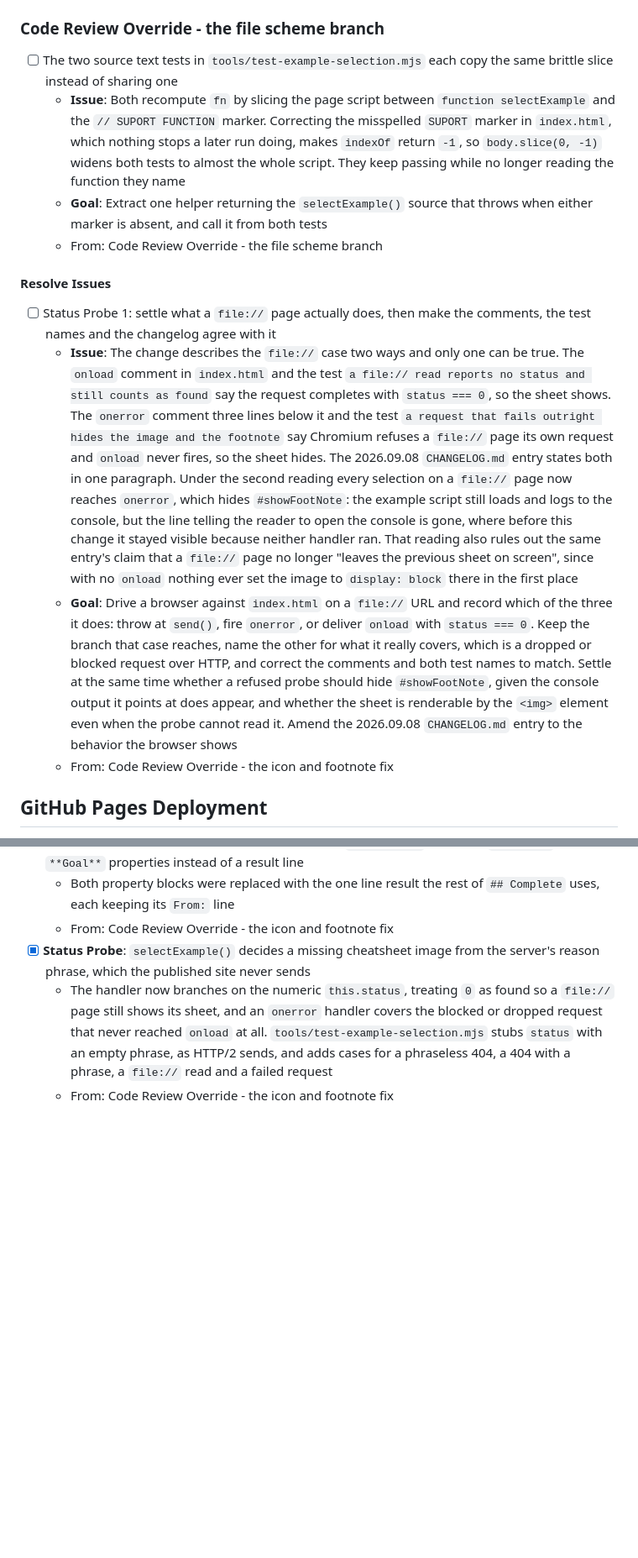
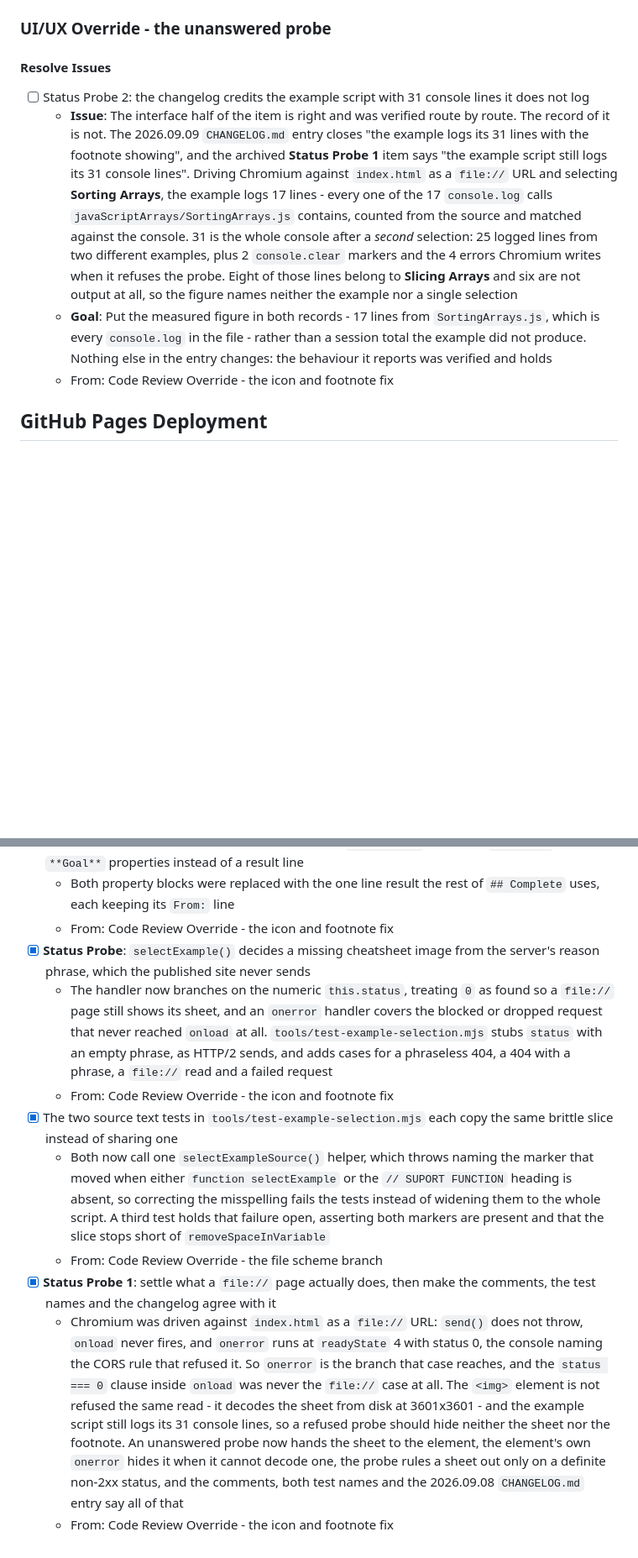
Before and after one commit to isocialPractice/cheatsheets, a Markdown page: TODO.md, 2 parts joined by grey strips. Shown at 84% size. Rendered like a GitHub page; blank space fills up the shorter version.

Commit message:
todo: queue the miscounted console lines as a ui/ux override, with the run's archived items

```diff
--- a/TODO.md
+++ b/TODO.md
@@ -25,18 +25,13 @@ keys its entries by date, written `YYYY.MM.DD`.
   - One token set, expressed in the same 8px step the site already uses, so a generated sheet and the page around it agree
   - From: Cheatsheet Composition Language `->` Extracting the Language from the Images
 
-### Code Review Override - the file scheme branch
-
-- [ ] The two source text tests in `tools/test-example-selection.mjs` each copy the same brittle slice instead of sharing one
-  - **Issue**: Both recompute `fn` by slicing the page script between `function selectExample` and the `// SUPORT FUNCTION` marker. Correcting the misspelled `SUPORT` marker in `index.html`, which nothing stops a later run doing, makes `indexOf` return `-1`, so `body.slice(0, -1)` widens both tests to almost the whole script. They keep passing while no longer reading the function they name
-  - **Goal**: Extract one helper returning the `selectExample()` source that throws when either marker is absent, and call it from both tests
-  - From: Code Review Override - the file scheme branch
+### UI/UX Override - the unanswered probe
 
 #### Resolve Issues
 
-- [ ] Status Probe 1: settle what a `file://` page actually does, then make the comments, the test names and the changelog agree with it
-  - **Issue**: The change describes the `file://` case two ways and only one can be true. The `onload` comment in `index.html` and the test `a file:// read reports no status and still counts as found` say the request completes with `status === 0`, so the sheet shows. The `onerror` comment three lines below it and the test `a request that fails outright hides the image and the footnote` say Chromium refuses a `file://` page its own request and `onload` never fires, so the sheet hides. The 2026.09.08 `CHANGELOG.md` entry states both in one paragraph. Under the second reading every selection on a `file://` page now reaches `onerror`, which hides `#showFootNote`: the example script still loads and logs to the console, but the line telling the reader to open the console is gone, where before this change it stayed visible because neither handler ran. That reading also rules out the same entry's claim that a `file://` page no longer "leaves the previous sheet on screen", since with no `onload` nothing ever set the image to `display: block` there in the first place
-  - **Goal**: Drive a browser against `index.html` on a `file://` URL and record which of the three it does: throw at `send()`, fire `onerror`, or deliver `onload` with `status === 0`. Keep the branch that case reaches, name the other for what it really covers, which is a dropped or blocked request over HTTP, and correct the comments and both test names to match. Settle at the same time whether a refused probe should hide `#showFootNote`, given the console output it points at does appear, and whether the sheet is renderable by the `<img>` element even when the probe cannot read it. Amend the 2026.09.08 `CHANGELOG.md` entry to the behavior the browser shows
+- [ ] Status Probe 2: the changelog credits the example script with 31 console lines it does not log
+  - **Issue**: The interface half of the item is right and was verified route by route. The record of it is not. The 2026.09.09 `CHANGELOG.md` entry closes "the example logs its 31 lines with the footnote showing", and the archived **Status Probe 1** item says "the example script still logs its 31 console lines". Driving Chromium against `index.html` as a `file://` URL and selecting **Sorting Arrays**, the example logs 17 lines - every one of the 17 `console.log` calls `javaScriptArrays/SortingArrays.js` contains, counted from the source and matched against the console. 31 is the whole console after a *second* selection: 25 logged lines from two different examples, plus 2 `console.clear` markers and the 4 errors Chromium writes when it refuses the probe. Eight of those lines belong to **Slicing Arrays** and six are not output at all, so the figure names neither the example nor a single selection
+  - **Goal**: Put the measured figure in both records - 17 lines from `SortingArrays.js`, which is every `console.log` in the file - rather than a session total the example did not produce. Nothing else in the entry changes: the behaviour it reports was verified and holds
   - From: Code Review Override - the icon and footnote fix
 
 ## GitHub Pages Deployment
@@ -751,3 +750,9 @@ generate ideas about generating ideas.
 - [x] **Status Probe**: `selectExample()` decides a missing cheatsheet image from the server's reason phrase, which the published site never sends
   - The handler now branches on the numeric `this.status`, treating `0` as found so a `file://` page still shows its sheet, and an `onerror` handler covers the blocked or dropped request that never reached `onload` at all. `tools/test-example-selection.mjs` stubs `status` with an empty phrase, as HTTP/2 sends, and adds cases for a phraseless 404, a 404 with a phrase, a `file://` read and a failed request
   - From: Code Review Override - the icon and footnote fix
+- [x] The two source text tests in `tools/test-example-selection.mjs` each copy the same brittle slice instead of sharing one
+  - Both now call one `selectExampleSource()` helper, which throws naming the marker that moved when either `function selectExample` or the `// SUPORT FUNCTION` heading is absent, so correcting the misspelling fails the tests instead of widening them to the whole script. A third test holds that failure open, asserting both markers are present and that the slice stops short of `removeSpaceInVariable`
+  - From: Code Review Override - the file scheme branch
+- [x] **Status Probe 1**: settle what a `file://` page actually does, then make the comments, the test names and the changelog agree with it
+  - Chromium was driven against `index.html` as a `file://` URL: `send()` does not throw, `onload` never fires, and `onerror` runs at `readyState` 4 with status 0, the console naming the CORS rule that refused it. So `onerror` is the branch that case reaches, and the `status === 0` clause inside `onload` was never the `file://` case at all. The `<img>` element is not refused the same read - it decodes the sheet from disk at 3601x3601 - and the example script still logs its 31 console lines, so a refused probe should hide neither the sheet nor the footnote. An unanswered probe now hands the sheet to the element, the element's own `onerror` hides it when it cannot decode one, the probe rules a sheet out only on a definite non-2xx status, and the comments, both test names and the 2026.09.08 `CHANGELOG.md` entry say all of that
+  - From: Code Review Override - the icon and footnote fix
```
Also changed, not shown: other parts of TODO.md (+4 -0 lines).
